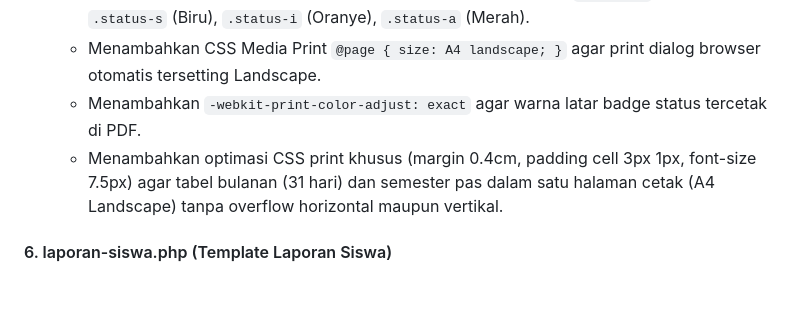
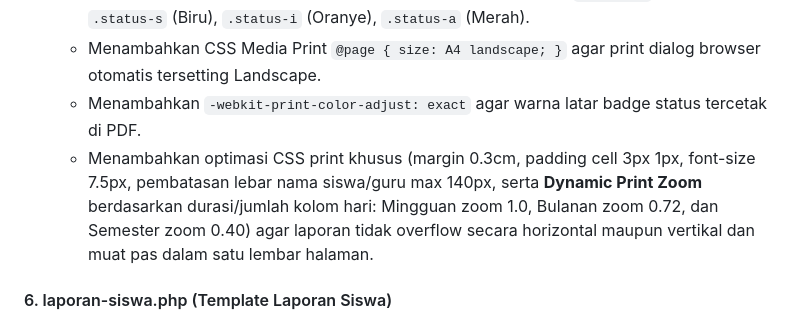
Before and after one commit to fajarshodiq/absensi-qr, a Markdown page: AGENT_CHANGELOG.md, the part around the change. Rendered like a GitHub page; blank space fills up the shorter version.

Commit message:
dokumentasi: catat fitur Dynamic Print Zoom di changelog

```diff
--- a/AGENT_CHANGELOG.md
+++ b/AGENT_CHANGELOG.md
@@ -55,7 +55,7 @@ File ini mencatat riwayat perubahan, logika kode baru, serta alur pengerjaan fit
   * Menambahkan style badge status absensi warna pastel lembut: `.status-h` (Hijau), `.status-s` (Biru), `.status-i` (Oranye), `.status-a` (Merah).
   * Menambahkan CSS Media Print `@page { size: A4 landscape; }` agar print dialog browser otomatis tersetting Landscape.
   * Menambahkan `-webkit-print-color-adjust: exact` agar warna latar badge status tercetak di PDF.
-  * Menambahkan optimasi CSS print khusus (margin 0.4cm, padding cell 3px 1px, font-size 7.5px) agar tabel bulanan (31 hari) dan semester pas dalam satu halaman cetak (A4 Landscape) tanpa overflow horizontal maupun vertikal.
+  * Menambahkan optimasi CSS print khusus (margin 0.3cm, padding cell 3px 1px, font-size 7.5px, pembatasan lebar nama siswa/guru max 140px, serta **Dynamic Print Zoom** berdasarkan durasi/jumlah kolom hari: Mingguan zoom 1.0, Bulanan zoom 0.72, dan Semester zoom 0.40) agar laporan tidak overflow secara horizontal maupun vertikal dan muat pas dalam satu lembar halaman.
 
 #### 6. laporan-siswa.php (Template Laporan Siswa)
 * **Logika Baru:**
```
